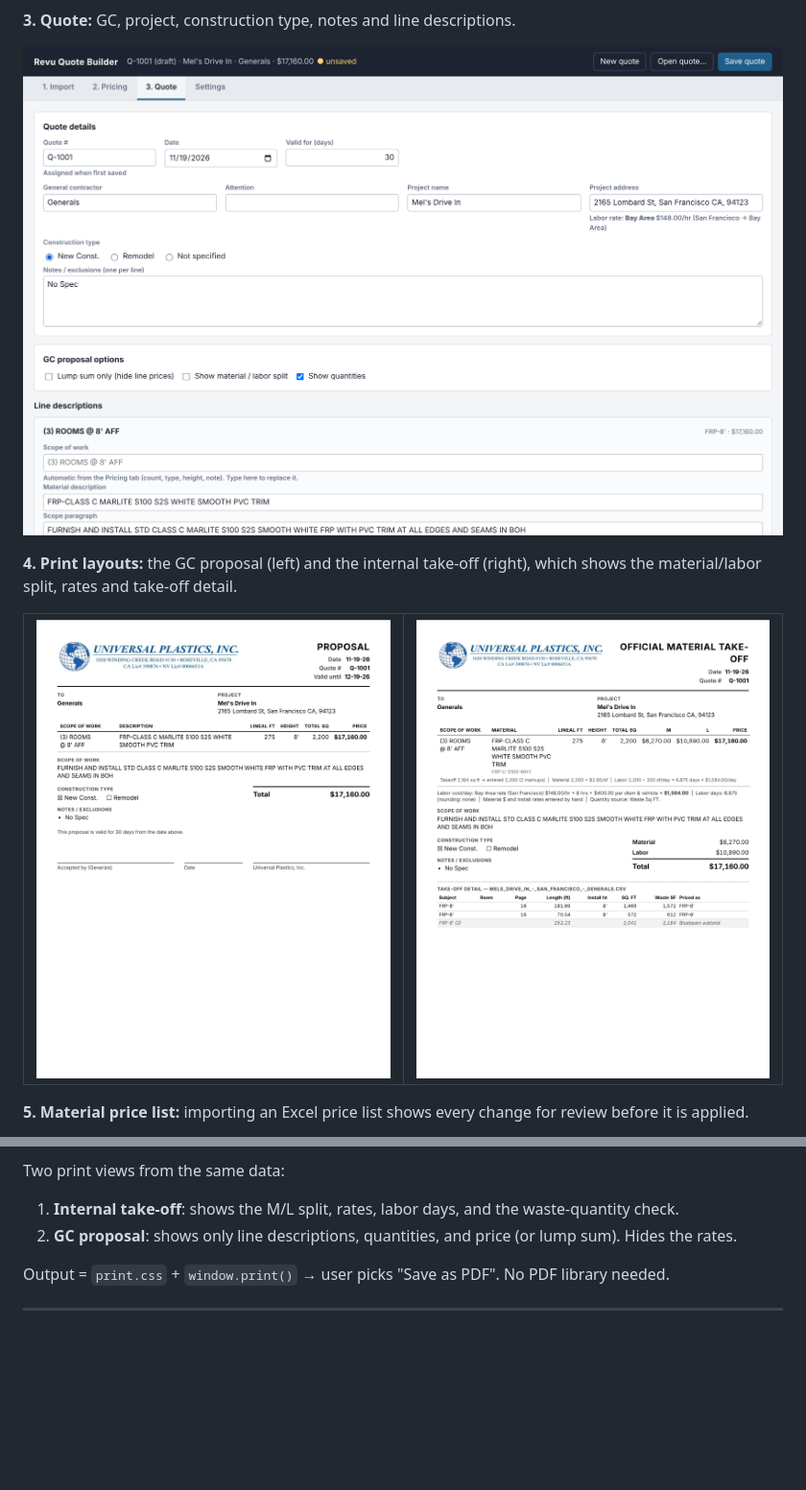
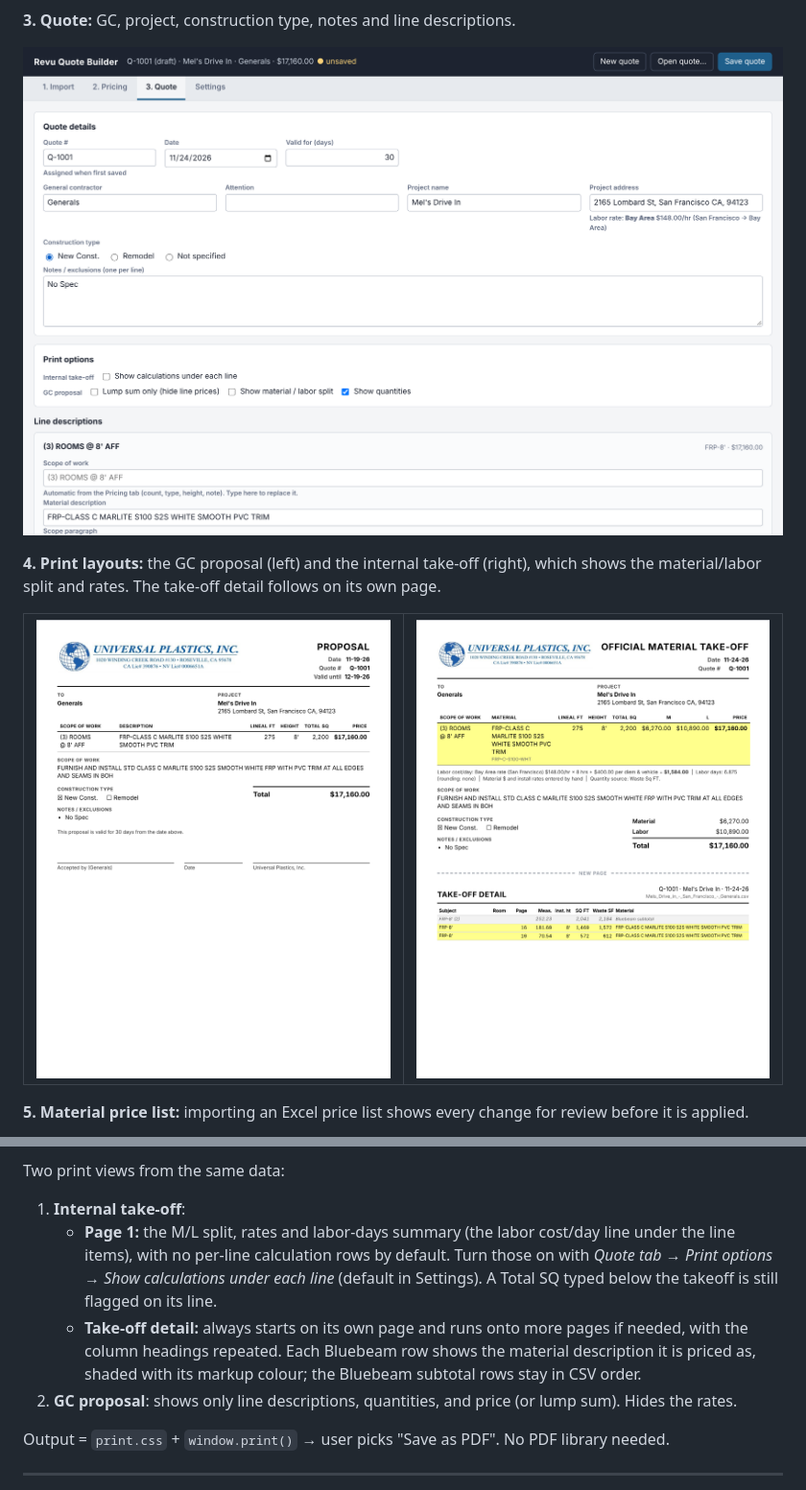
Before and after one commit to sputhuffup-debug/quotemaster, a Markdown page: README.md, 2 parts joined by grey strips. Shown at 96% size. Drawn GitHub-style; pictures changed too: docs/screenshots/3-quote.png, docs/screenshots/5-internal-takeoff.png; blank space fills up the shorter version.

```diff
--- a/README.md
+++ b/README.md
@@ -46,7 +46,7 @@ These use the Mel's Drive In sample takeoff (`test/fixtures/mels-drive-in.csv`)
 
 ![Quote tab](docs/screenshots/3-quote.png)
 
-**4. Print layouts:** the GC proposal (left) and the internal take-off (right), which shows the material/labor split, rates and take-off detail.
+**4. Print layouts:** the GC proposal (left) and the internal take-off (right), which shows the material/labor split and rates. The take-off detail follows on its own page.
 
 <table>
   <tr>
@@ -318,7 +318,9 @@ Header and fields mirror the current sheet:
 - **Grand total**
 
 Two print views from the same data:
-1. **Internal take-off**: shows the M/L split, rates, labor days, and the waste-quantity check.
+1. **Internal take-off**:
+   - **Page 1:** the M/L split, rates and labor-days summary (the labor cost/day line under the line items), with no per-line calculation rows by default. Turn those on with *Quote tab → Print options → Show calculations under each line* (default in Settings). A Total SQ typed below the takeoff is still flagged on its line.
+   - **Take-off detail:** always starts on its own page and runs onto more pages if needed, with the column headings repeated. Each Bluebeam row shows the material description it is priced as, shaded with its markup colour; the Bluebeam subtotal rows stay in CSV order.
 2. **GC proposal**: shows only line descriptions, quantities, and price (or lump sum). Hides the rates.
 
 Output = `print.css` + `window.print()` → user picks "Save as PDF". No PDF library needed.
```
Also changed, not shown: 6 other files.
